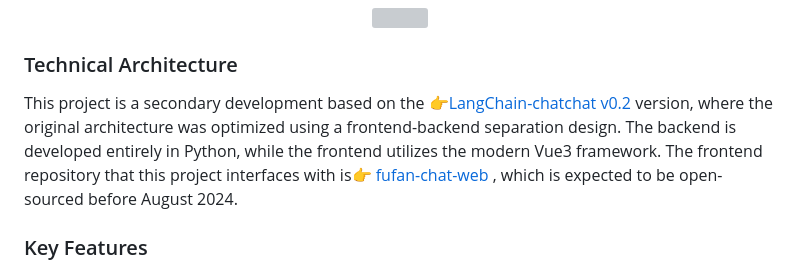
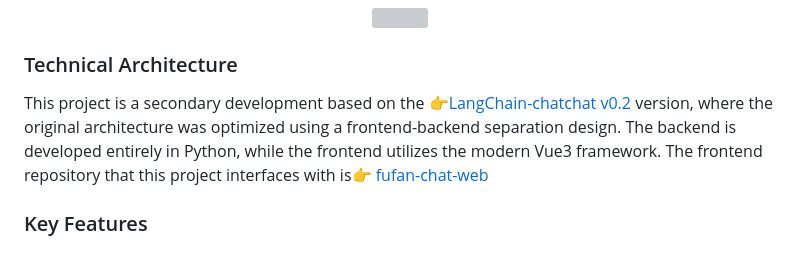
Before and after one commit to fufankeji/fufan-chat-api, a Markdown page: README.md, the part around the change. GitHub-like rendering; grey boxes are pictures that could not be loaded.

```diff
--- a/README.md
+++ b/README.md
@@ -15,7 +15,7 @@ Fufan-chat-api is an intelligent Q&A system for local knowledge bases developed
   </div>
 
 ### Technical Architecture
-This project is a secondary development based on the 👉[LangChain-chatchat v0.2](https://github.com/chatchat-space/Langchain-Chatchat) version, where the original architecture was optimized using a frontend-backend separation design. The backend is developed entirely in Python, while the frontend utilizes the modern Vue3 framework. The frontend repository that this project interfaces with is👉 [fufan-chat-web](https://github.com/fufankeji/fufan-chat-web) , which is expected to be open-sourced before August 2024.
+This project is a secondary development based on the 👉[LangChain-chatchat v0.2](https://github.com/chatchat-space/Langchain-Chatchat) version, where the original architecture was optimized using a frontend-backend separation design. The backend is developed entirely in Python, while the frontend utilizes the modern Vue3 framework. The frontend repository that this project interfaces with is👉 [fufan-chat-web](https://github.com/fufankeji/fufan-chat-web)
 
 ### Key Features
 - **Comprehensive Functionality**: Includes general domain knowledge Q&A with large models, local private knowledge base Q&A, real-time internet search Q&A, AI Agents Q&A, and large model recommendation systems.
```
Also changed, not shown: README_zh.md (+1 -1 lines).
